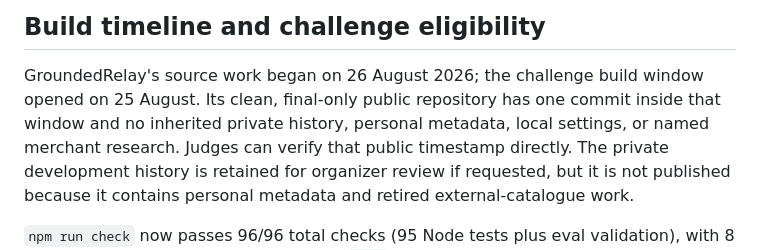
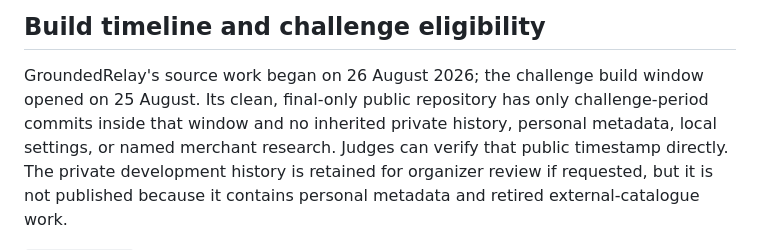
Before and after one commit to Timtech4u/groundedrelay-webmcp, a Markdown page: docs/SUBMISSION.md, the part around the change. Rendered like a GitHub page.

```diff
--- a/docs/SUBMISSION.md
+++ b/docs/SUBMISSION.md
@@ -43,9 +43,10 @@ legal advice or trademark clearance.
 ## Build timeline and challenge eligibility
 
 GroundedRelay's source work began on 26 August 2026; the challenge build window
-opened on 25 August. Its clean, final-only public repository has one commit
-inside that window and no inherited private history, personal metadata, local
-settings, or named merchant research. Judges can verify that public timestamp
+opened on 25 August. Its clean, final-only public repository has only
+challenge-period commits inside that window and no inherited private history,
+personal metadata, local settings, or named merchant research. Judges can verify
+that public timestamp
 directly. The private development history is
 retained for organizer review if requested, but it is not published because it
 contains personal metadata and retired external-catalogue work.
```
Also changed, not shown: README.md (+1 -1 lines).
